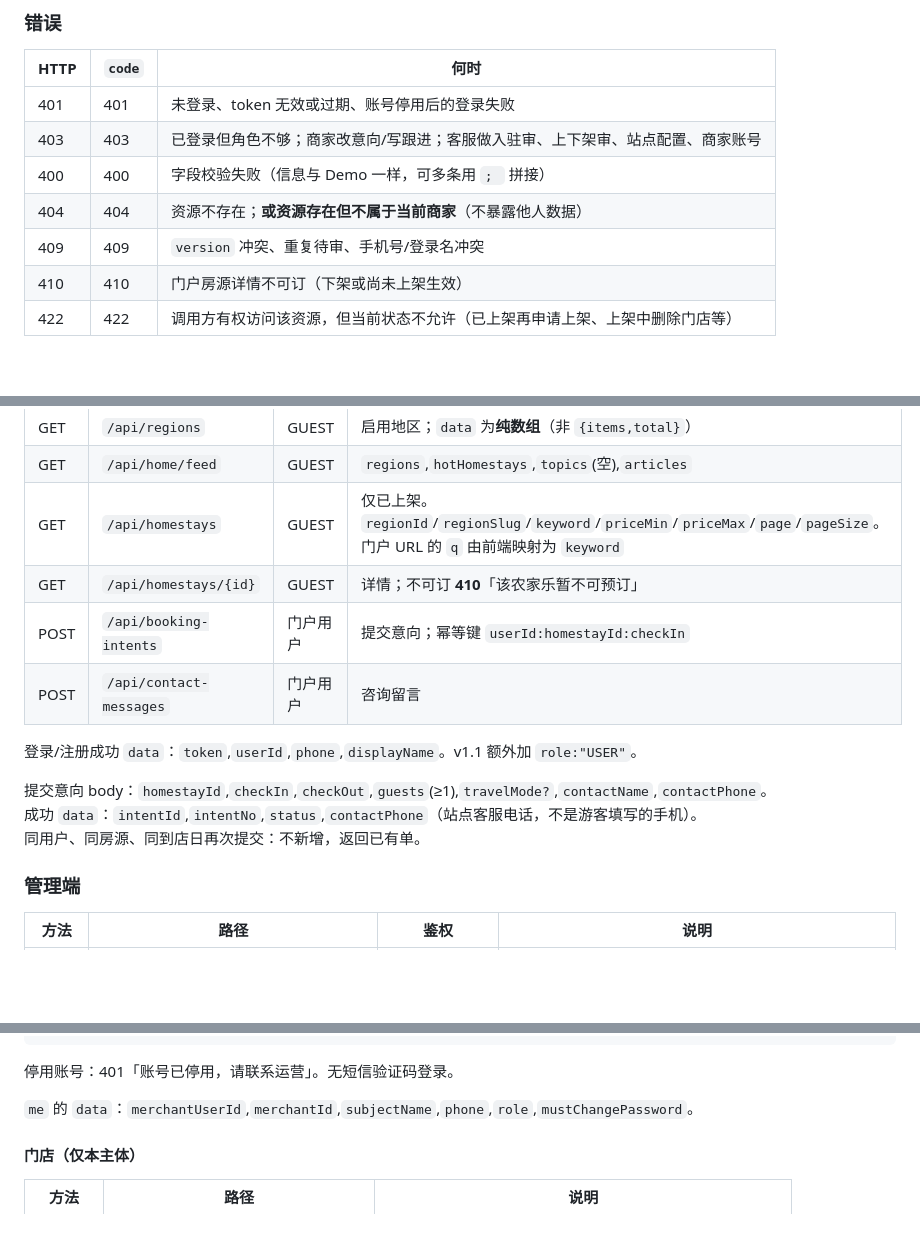
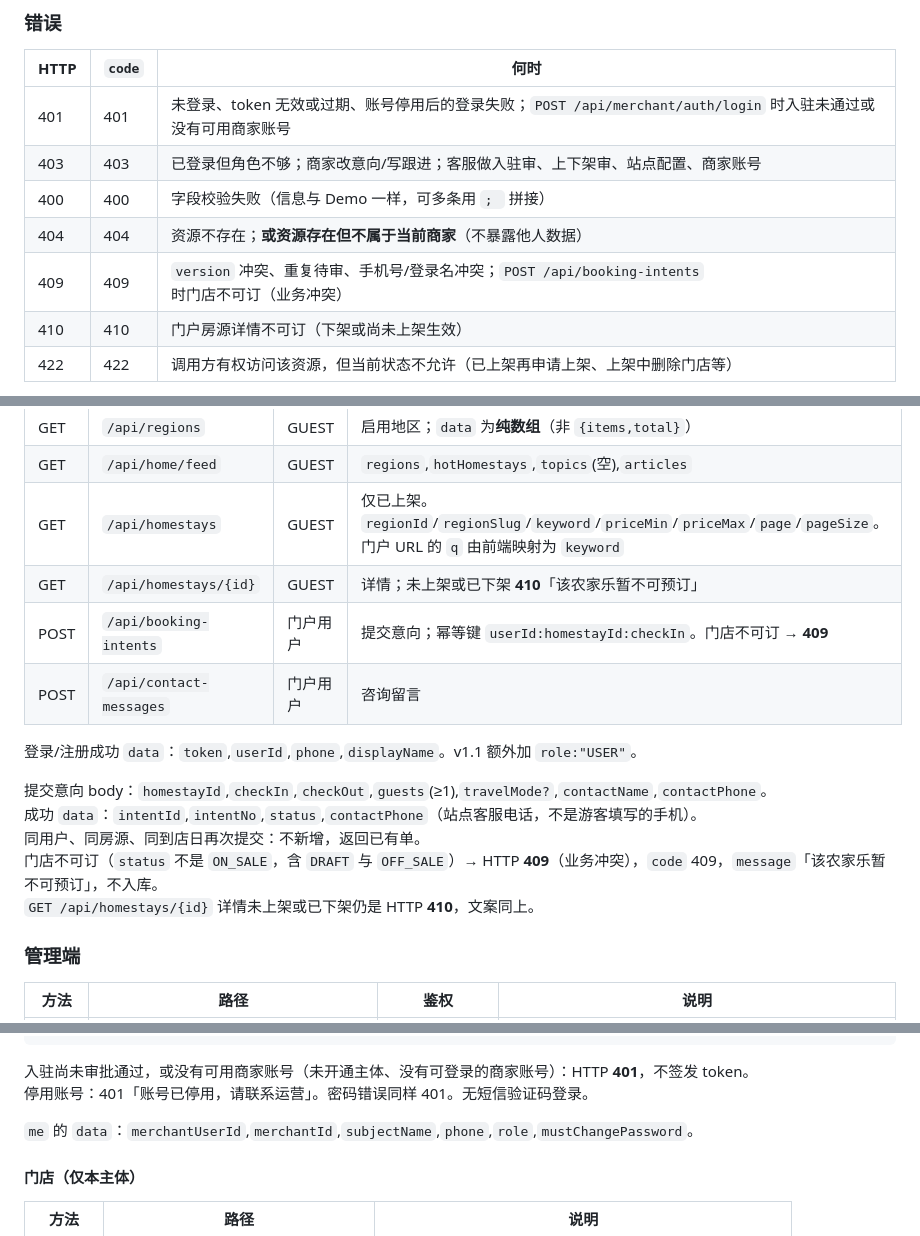
Before and after one commit to yangchuntao/nongjiale-api, a Markdown page: docs/API.md, 3 parts joined by grey strips. Rendered like a GitHub page; blank space fills up the shorter version.

Commit message:
docs: record booking-intent 409 and merchant login 401
Spell out that an unbookable store rejects POST /api/booking-intents
with 409, while unpublished homestay detail stays 410. Merchant login
returns 401 when onboarding is not approved or no merchant account is active.

Co-authored-by: 杨春涛 <yangchuntao@users.noreply.github.com>

````diff
--- a/docs/API.md
+++ b/docs/API.md
@@ -53,11 +53,11 @@ Demo 已签发的游客 token 里 `role` 字面量是 `TOURIST`。v1.1 把 `TOUR
 
 | HTTP | `code` | 何时 |
 |------|--------|------|
-| 401 | 401 | 未登录、token 无效或过期、账号停用后的登录失败 |
+| 401 | 401 | 未登录、token 无效或过期、账号停用后的登录失败；`POST /api/merchant/auth/login` 时入驻未通过或没有可用商家账号 |
 | 403 | 403 | 已登录但角色不够；商家改意向/写跟进；客服做入驻审、上下架审、站点配置、商家账号 |
 | 400 | 400 | 字段校验失败（信息与 Demo 一样，可多条用 `; ` 拼接） |
 | 404 | 404 | 资源不存在；**或资源存在但不属于当前商家**（不暴露他人数据） |
-| 409 | 409 | `version` 冲突、重复待审、手机号/登录名冲突 |
+| 409 | 409 | `version` 冲突、重复待审、手机号/登录名冲突；`POST /api/booking-intents` 时门店不可订（业务冲突） |
 | 410 | 410 | 门户房源详情不可订（下架或尚未上架生效） |
 | 422 | 422 | 调用方有权访问该资源，但当前状态不允许（已上架再申请上架、上架中删除门店等） |
 
@@ -91,8 +91,8 @@ Demo 已签发的游客 token 里 `role` 字面量是 `TOURIST`。v1.1 把 `TOUR
 | GET | `/api/regions` | GUEST | 启用地区；`data` 为**纯数组**（非 `{items,total}`） |
 | GET | `/api/home/feed` | GUEST | `regions`,`hotHomestays`,`topics`(空),`articles` |
 | GET | `/api/homestays` | GUEST | 仅已上架。`regionId`/`regionSlug`/`keyword`/`priceMin`/`priceMax`/`page`/`pageSize`。门户 URL 的 `q` 由前端映射为 `keyword` |
-| GET | `/api/homestays/{id}` | GUEST | 详情；不可订 **410**「该农家乐暂不可预订」 |
-| POST | `/api/booking-intents` | 门户用户 | 提交意向；幂等键 `userId:homestayId:checkIn` |
+| GET | `/api/homestays/{id}` | GUEST | 详情；未上架或已下架 **410**「该农家乐暂不可预订」 |
+| POST | `/api/booking-intents` | 门户用户 | 提交意向；幂等键 `userId:homestayId:checkIn`。门店不可订 → **409** |
 | POST | `/api/contact-messages` | 门户用户 | 咨询留言 |
 
 登录/注册成功 `data`：`token`,`userId`,`phone`,`displayName`。v1.1 额外加 `role:"USER"`。
@@ -100,6 +100,8 @@ Demo 已签发的游客 token 里 `role` 字面量是 `TOURIST`。v1.1 把 `TOUR
 提交意向 body：`homestayId`,`checkIn`,`checkOut`,`guests`(≥1),`travelMode?`,`contactName`,`contactPhone`。
 成功 `data`：`intentId`,`intentNo`,`status`,`contactPhone`（站点客服电话，不是游客填写的手机）。
 同用户、同房源、同到店日再次提交：不新增，返回已有单。
+门店不可订（`status` 不是 `ON_SALE`，含 `DRAFT` 与 `OFF_SALE`）→ HTTP **409**（业务冲突），`code` 409，`message`「该农家乐暂不可预订」，不入库。
+`GET /api/homestays/{id}` 详情未上架或已下架仍是 HTTP **410**，文案同上。
 
 ### 管理端
 
@@ -214,7 +216,8 @@ media 成功 `data`：`{ "url": "..." }`。仅图片；大小上限实现时定
 }
 ```
 
-停用账号：401「账号已停用，请联系运营」。无短信验证码登录。
+入驻尚未审批通过，或没有可用商家账号（未开通主体、没有可登录的商家账号）：HTTP **401**，不签发 token。
+停用账号：401「账号已停用，请联系运营」。密码错误同样 401。无短信验证码登录。
 
 `me` 的 `data`：`merchantUserId`,`merchantId`,`subjectName`,`phone`,`role`,`mustChangePassword`。
 
````
Also changed, not shown: other parts of docs/API.md (+2 -2 lines).
